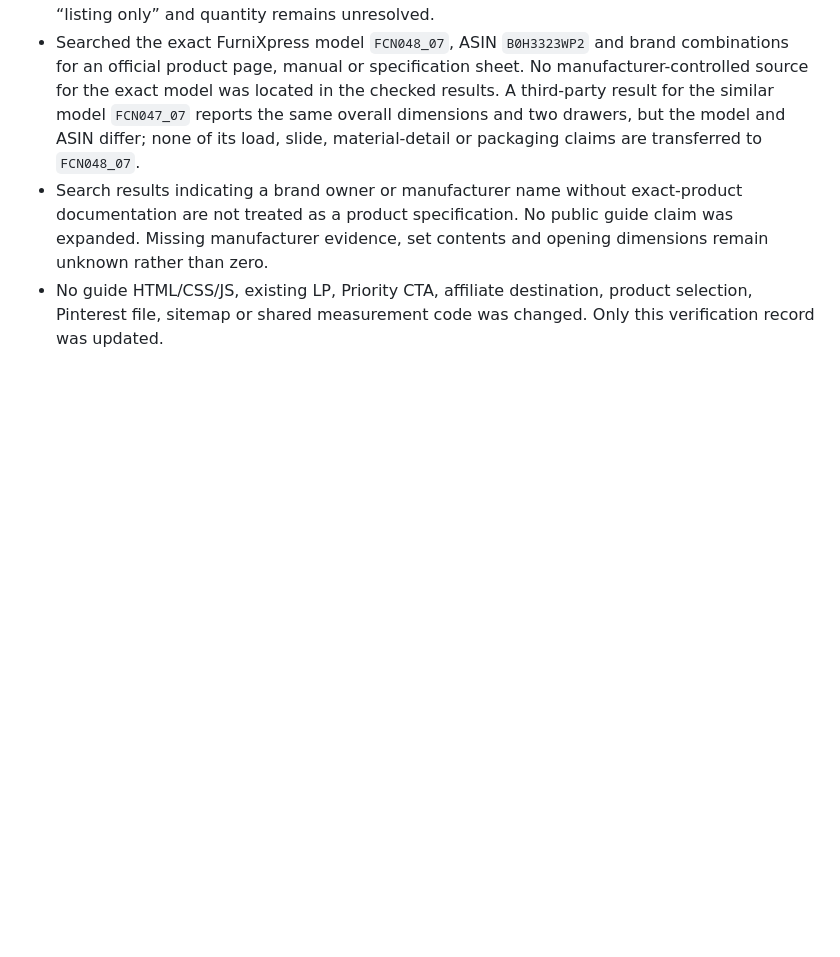
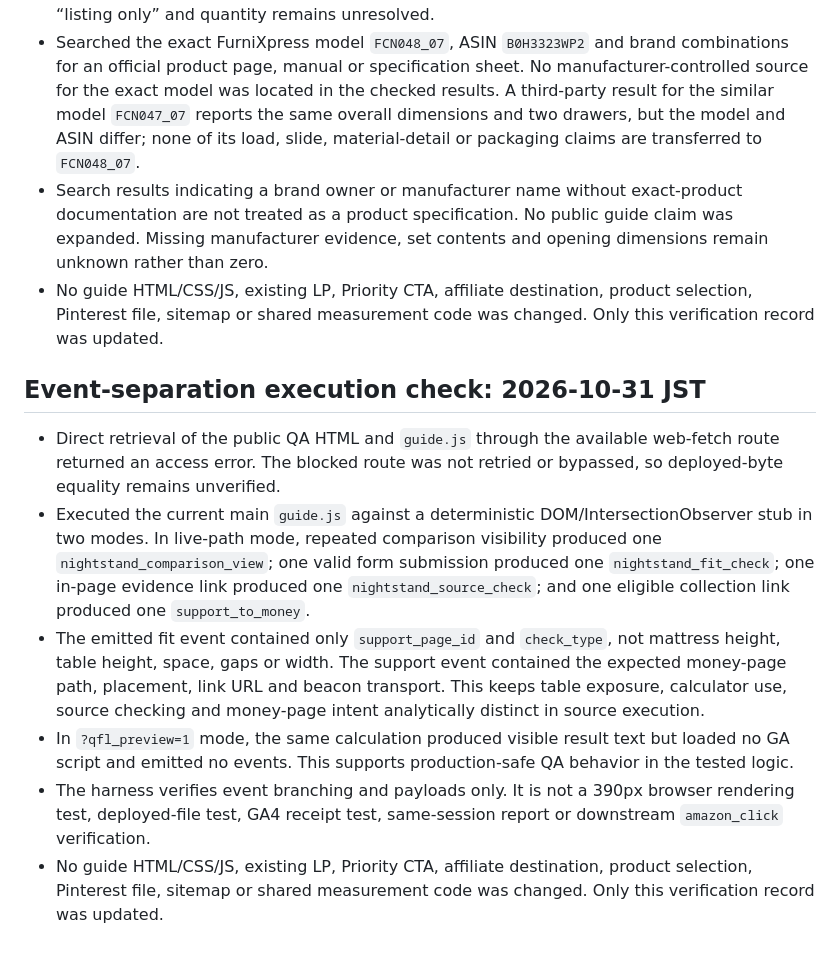
Before and after one commit to quietfieldliving/japandi-home-decor, a Markdown page: guides/japandi-nightstand-height/EXPERIMENT.md, the part around the change. Rendered like a GitHub page; blank space fills up the shorter version.

Commit message:
Record Nightstands event-separation test

```diff
--- a/guides/japandi-nightstand-height/EXPERIMENT.md
+++ b/guides/japandi-nightstand-height/EXPERIMENT.md
@@ -189,3 +189,13 @@ No title, description, canonical, product statement, affiliate route, event name
 - Searched the exact FurniXpress model `FCN048_07`, ASIN `B0H3323WP2` and brand combinations for an official product page, manual or specification sheet. No manufacturer-controlled source for the exact model was located in the checked results. A third-party result for the similar model `FCN047_07` reports the same overall dimensions and two drawers, but the model and ASIN differ; none of its load, slide, material-detail or packaging claims are transferred to `FCN048_07`.
 - Search results indicating a brand owner or manufacturer name without exact-product documentation are not treated as a product specification. No public guide claim was expanded. Missing manufacturer evidence, set contents and opening dimensions remain unknown rather than zero.
 - No guide HTML/CSS/JS, existing LP, Priority CTA, affiliate destination, product selection, Pinterest file, sitemap or shared measurement code was changed. Only this verification record was updated.
+
+
+## Event-separation execution check: 2026-10-31 JST
+
+- Direct retrieval of the public QA HTML and `guide.js` through the available web-fetch route returned an access error. The blocked route was not retried or bypassed, so deployed-byte equality remains unverified.
+- Executed the current main `guide.js` against a deterministic DOM/IntersectionObserver stub in two modes. In live-path mode, repeated comparison visibility produced one `nightstand_comparison_view`; one valid form submission produced one `nightstand_fit_check`; one in-page evidence link produced one `nightstand_source_check`; and one eligible collection link produced one `support_to_money`.
+- The emitted fit event contained only `support_page_id` and `check_type`, not mattress height, table height, space, gaps or width. The support event contained the expected money-page path, placement, link URL and beacon transport. This keeps table exposure, calculator use, source checking and money-page intent analytically distinct in source execution.
+- In `?qfl_preview=1` mode, the same calculation produced visible result text but loaded no GA script and emitted no events. This supports production-safe QA behavior in the tested logic.
+- The harness verifies event branching and payloads only. It is not a 390px browser rendering test, deployed-file test, GA4 receipt test, same-session report or downstream `amazon_click` verification.
+- No guide HTML/CSS/JS, existing LP, Priority CTA, affiliate destination, product selection, Pinterest file, sitemap or shared measurement code was changed. Only this verification record was updated.
```
